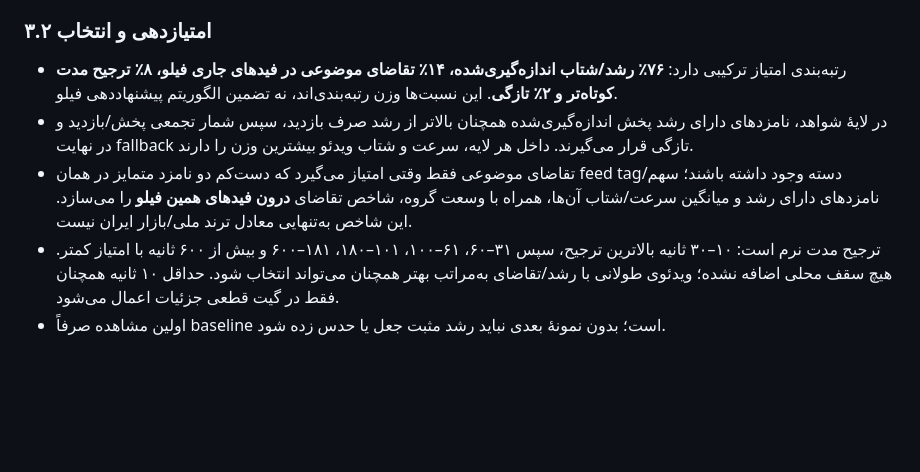
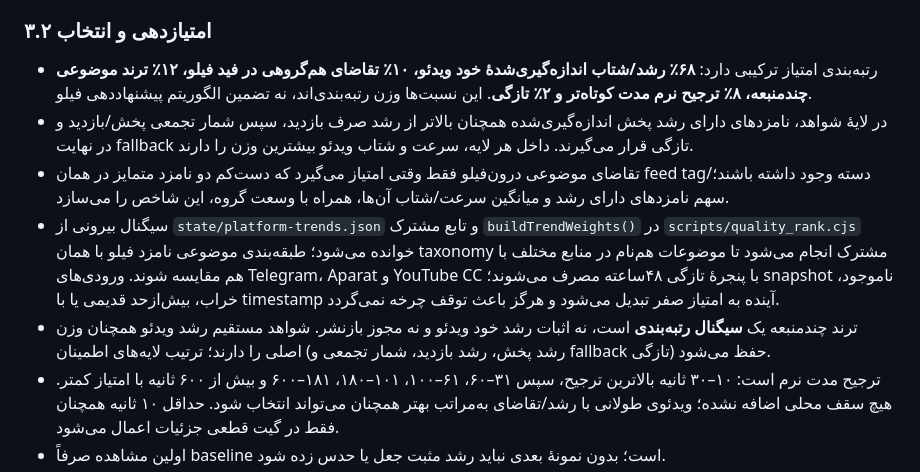
Before and after one commit to Mehran0960/Goushibaaz, a Markdown page: docs/FILO-NATIVE-REPUBLICATION.md, the part around the change. Rendered like a GitHub page; blank space fills up the shorter version.

Commit message:
Connect fresh cross-platform topic trends to Filo ranking

```diff
--- a/docs/FILO-NATIVE-REPUBLICATION.md
+++ b/docs/FILO-NATIVE-REPUBLICATION.md
@@ -48,9 +48,11 @@
 
 ### ۳.۲ امتیازدهی و انتخاب
 
-- رتبه‌بندی امتیاز ترکیبی دارد: **۷۶٪ رشد/شتاب اندازه‌گیری‌شده، ۱۴٪ تقاضای موضوعی در فیدهای جاری فیلو، ۸٪ ترجیح مدت کوتاه‌تر و ۲٪ تازگی**. این نسبت‌ها وزن رتبه‌بندی‌اند، نه تضمین الگوریتم پیشنهاددهی فیلو.
+- رتبه‌بندی امتیاز ترکیبی دارد: **۶۸٪ رشد/شتاب اندازه‌گیری‌شدهٔ خود ویدئو، ۱۰٪ تقاضای هم‌گروهی در فید فیلو، ۱۲٪ ترند موضوعی چندمنبعه، ۸٪ ترجیح نرم مدت کوتاه‌تر و ۲٪ تازگی**. این نسبت‌ها وزن رتبه‌بندی‌اند، نه تضمین الگوریتم پیشنهاددهی فیلو.
 - در لایهٔ شواهد، نامزدهای دارای رشد پخش اندازه‌گیری‌شده همچنان بالاتر از رشد صرف بازدید، سپس شمار تجمعی پخش/بازدید و در نهایت fallback تازگی قرار می‌گیرند. داخل هر لایه، سرعت و شتاب ویدئو بیشترین وزن را دارند.
-- تقاضای موضوعی فقط وقتی امتیاز می‌گیرد که دست‌کم دو نامزد متمایز در همان feed tag/دسته وجود داشته باشند؛ سهم نامزدهای دارای رشد و میانگین سرعت/شتاب آن‌ها، همراه با وسعت گروه، شاخص تقاضای **درون فیدهای همین فیلو** را می‌سازد. این شاخص به‌تنهایی معادل ترند ملی/بازار ایران نیست.
+- تقاضای موضوعی درون‌فیلو فقط وقتی امتیاز می‌گیرد که دست‌کم دو نامزد متمایز در همان feed tag/دسته وجود داشته باشند؛ سهم نامزدهای دارای رشد و میانگین سرعت/شتاب آن‌ها، همراه با وسعت گروه، این شاخص را می‌سازد.
+- سیگنال بیرونی از `state/platform-trends.json` و تابع مشترک `buildTrendWeights()` در `scripts/quality_rank.cjs` خوانده می‌شود؛ طبقه‌بندی موضوعی نامزد فیلو با همان taxonomy مشترک انجام می‌شود تا موضوعات هم‌نام در منابع مختلف با هم مقایسه شوند. ورودی‌های Telegram، Aparat و YouTube CC با پنجرهٔ تازگی ۴۸ساعته مصرف می‌شوند؛ snapshot ناموجود، خراب، بیش‌ازحد قدیمی یا با timestamp آینده به امتیاز صفر تبدیل می‌شود و هرگز باعث توقف چرخه نمی‌گردد.
+- ترند چندمنبعه یک **سیگنال رتبه‌بندی** است، نه اثبات رشد خود ویدئو و نه مجوز بازنشر. شواهد مستقیم رشد ویدئو همچنان وزن اصلی را دارند؛ ترتیب لایه‌های اطمینان (رشد پخش، رشد بازدید، شمار تجمعی و fallback تازگی) حفظ می‌شود.
 - ترجیح مدت نرم است: ۱۰–۳۰ ثانیه بالاترین ترجیح، سپس ۳۱–۶۰، ۶۱–۱۰۰، ۱۰۱–۱۸۰، ۱۸۱–۶۰۰ و بیش از ۶۰۰ ثانیه با امتیاز کمتر. هیچ سقف محلی اضافه نشده؛ ویدئوی طولانی با رشد/تقاضای به‌مراتب بهتر همچنان می‌تواند انتخاب شود. حداقل ۱۰ ثانیه همچنان فقط در گیت قطعی جزئیات اعمال می‌شود.
 - اولین مشاهده صرفاً baseline است؛ بدون نمونهٔ بعدی نباید رشد مثبت جعل یا حدس زده شود.
 - تناسب مخاطب فارسی/ایرانی و تنوع دسته همچنان ترجیح نرم‌اند، نه حذف خودکار دسته‌ها.
```
